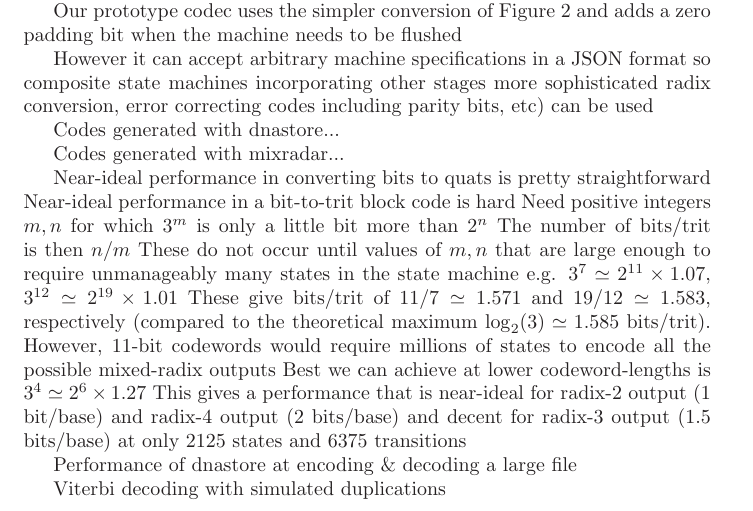
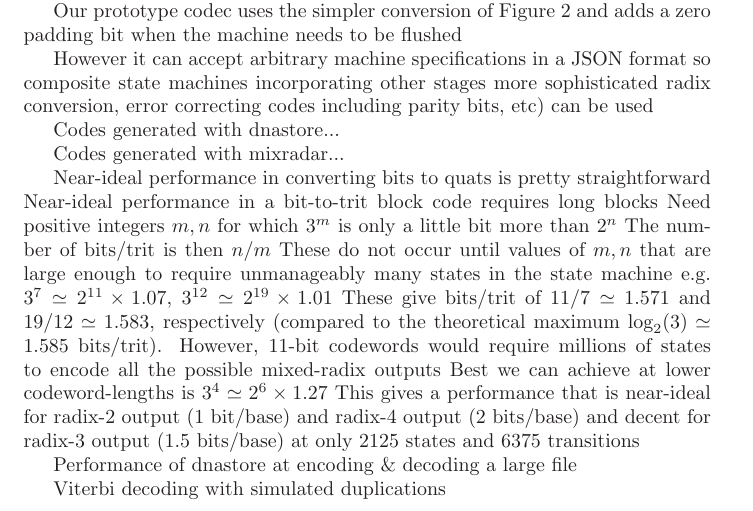
Before and after one commit to ihh/dnastore, a LaTeX document (doc/trans.tex): part of page 15 of 24, cut so that both start at the same text. Compiled offline with LaTeX, dvips and Ghostscript.

Commit message:
notes on base 3

```diff
--- a/doc/trans.tex
+++ b/doc/trans.tex
@@ -856,14 +856,17 @@ Codes generated with dnastore...
 Codes generated with mixradar...
 
 Near-ideal performance in converting bits to quats is pretty straightforward
-Near-ideal performance in a bit-to-trit block code is hard
+Near-ideal performance in a bit-to-trit block code requires long blocks
 Need positive integers $m,n$ for which $3^m$ is only a little bit more than $2^n$
 The number of bits/trit is then $n/m$
+% Maybe show graph of $n/ceil(n*log(2)/log(3))$ vs $n$ ?
+% Or $m=ceil(n*log(2)/log(3))$ vs $n$
 These do not occur until values of $m,n$ that are large enough to require unmanageably many states in the state machine
 e.g. $3^7 \simeq 2^{11} \times 1.07$, $3^{12} \simeq 2^{19} \times 1.01$
 These give bits/trit of $11/7 \simeq 1.571$ and $19/12 \simeq 1.583$, respectively
 (compared to the theoretical maximum $\log_2(3) \simeq 1.585$ bits/trit).
 However, 11-bit codewords would require millions of states to encode all the possible mixed-radix outputs
+% Test this?
 Best we can achieve at lower codeword-lengths is $3^4 \simeq 2^6 \times 1.27$
 This gives a performance that is near-ideal for radix-2 output (1 bit/base) and radix-4 output (2 bits/base)
 and decent for radix-3 output (1.5 bits/base)
```
Also changed, not shown: doc/trans.tex (2 more changed lines).
